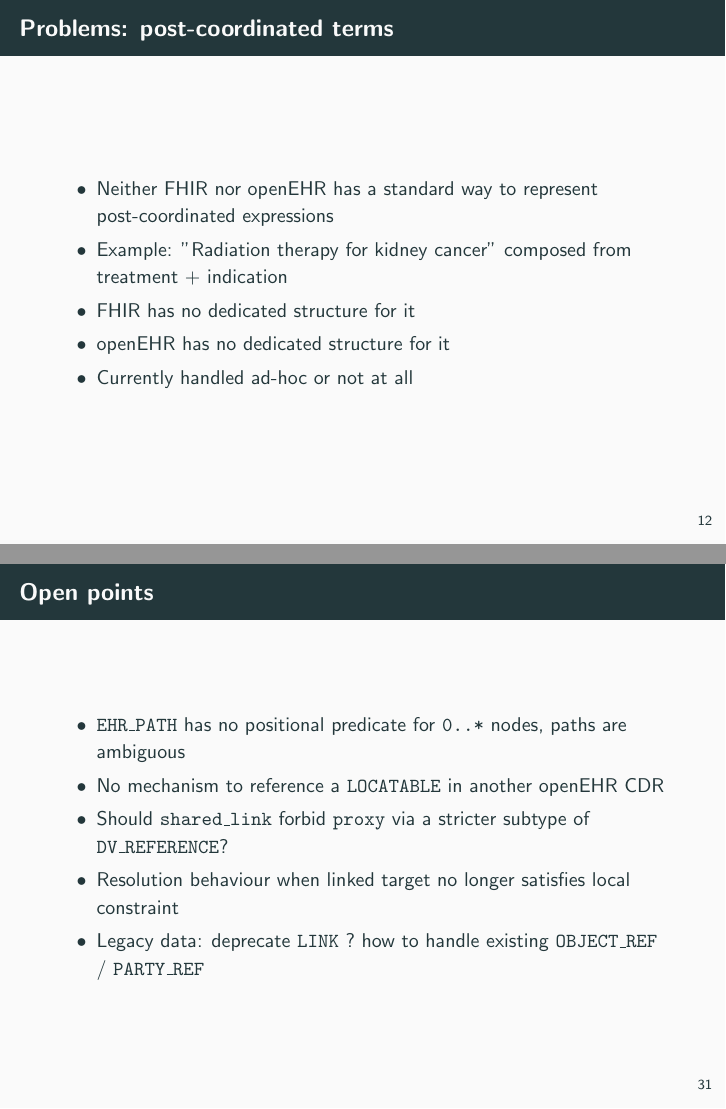
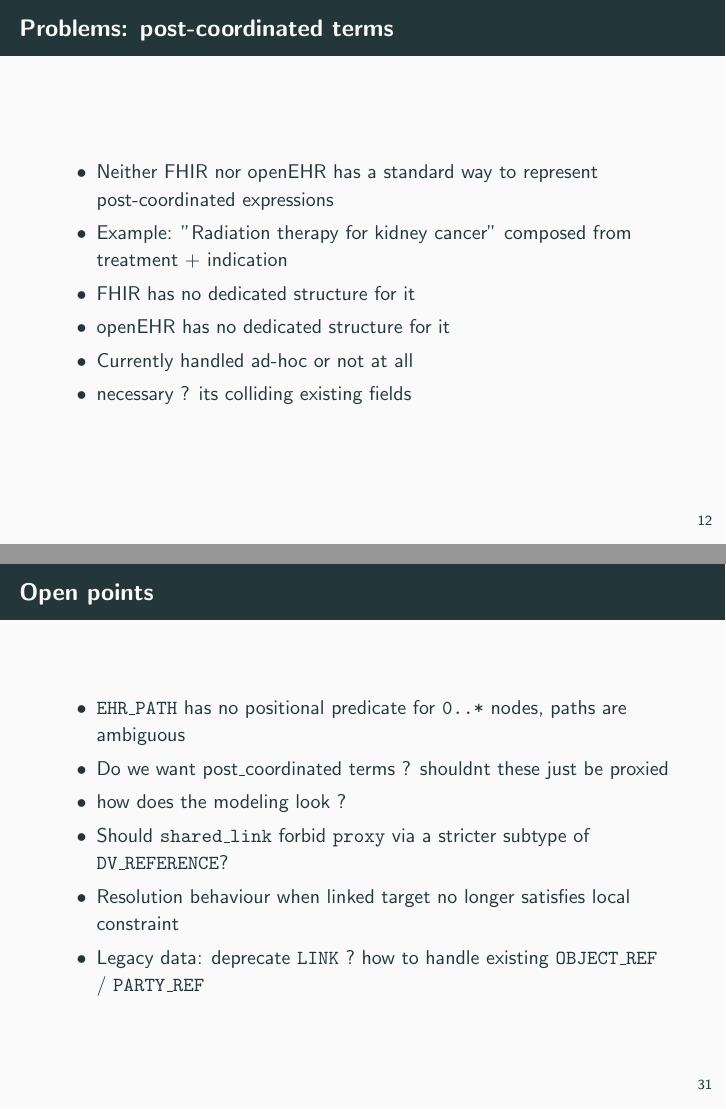
Before and after one commit to SevKohler/openehr-reference, LaTeX slides (presentation/slides.tex): pages 17 and 38 of 39, joined at a grey line. Compiled offline with pdfLaTeX.

Commit message:
Updates from Overleaf

```diff
--- a/presentation/slides.tex
+++ b/presentation/slides.tex
@@ -161,6 +161,7 @@
     \item FHIR has no dedicated structure for it
     \item openEHR has no dedicated structure for it
     \item Currently handled ad-hoc or not at all
+    \item necessary ? its colliding existing fields
   \end{itemize}
 \end{frame}
 
@@ -375,7 +376,8 @@
 \begin{frame}{Open points}
   \begin{itemize}
     \item \texttt{EHR\_PATH} has no positional predicate for \texttt{0..*} nodes, paths are ambiguous
-    \item No mechanism to reference a \texttt{LOCATABLE} in another openEHR CDR
+    \item Do we want post\_coordinated terms ? shouldnt these just be proxied
+    \item how does the modeling look ?
     \item Should \texttt{shared\_link} forbid \texttt{proxy} via a stricter subtype of \texttt{DV\_REFERENCE}?
     \item Resolution behaviour when linked target no longer satisfies local constraint
     \item Legacy data: deprecate \texttt{LINK} ? how to handle existing \texttt{OBJECT\_REF} / \texttt{PARTY\_REF}
```
Also changed, not shown: presentation/slides.tex (2 more changed lines).
